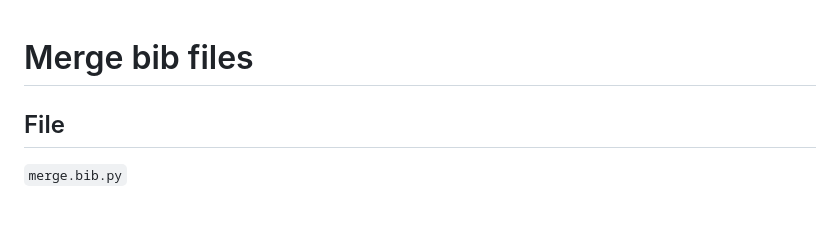
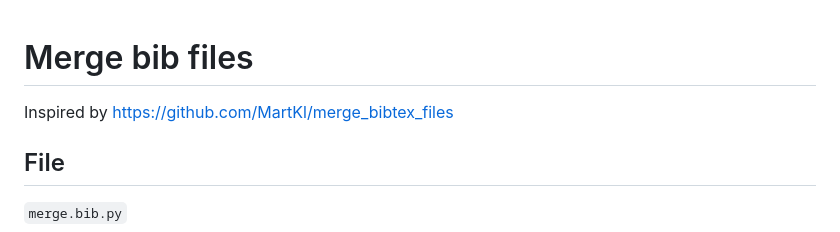
Before and after one commit to astro-jingtao/tex_tool, a Markdown page: bib/README.md, the part around the change. Drawn GitHub-style; blank space fills up the shorter version.

```diff
--- a/bib/README.md
+++ b/bib/README.md
@@ -1,4 +1,6 @@
 # Merge bib files
+
+Inspired by https://github.com/MartKl/merge_bibtex_files
 
 ## File
 `merge.bib.py`
```
